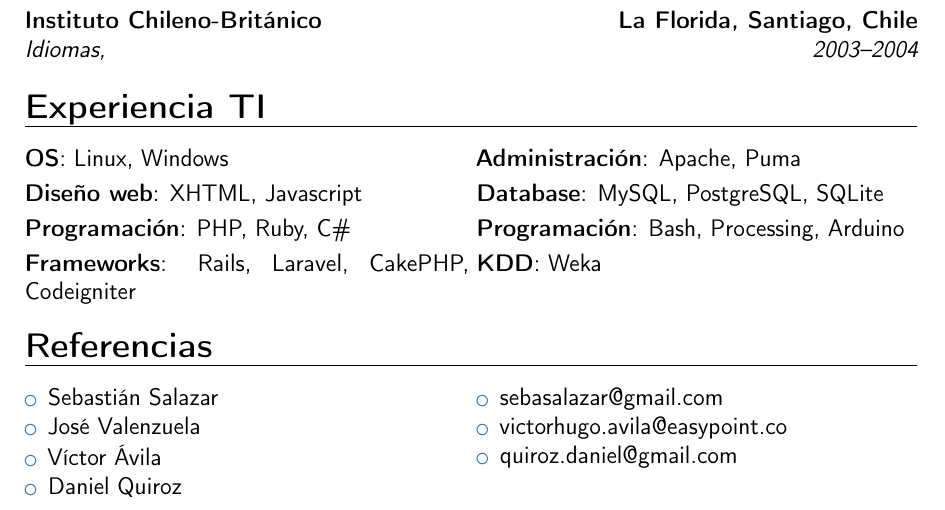
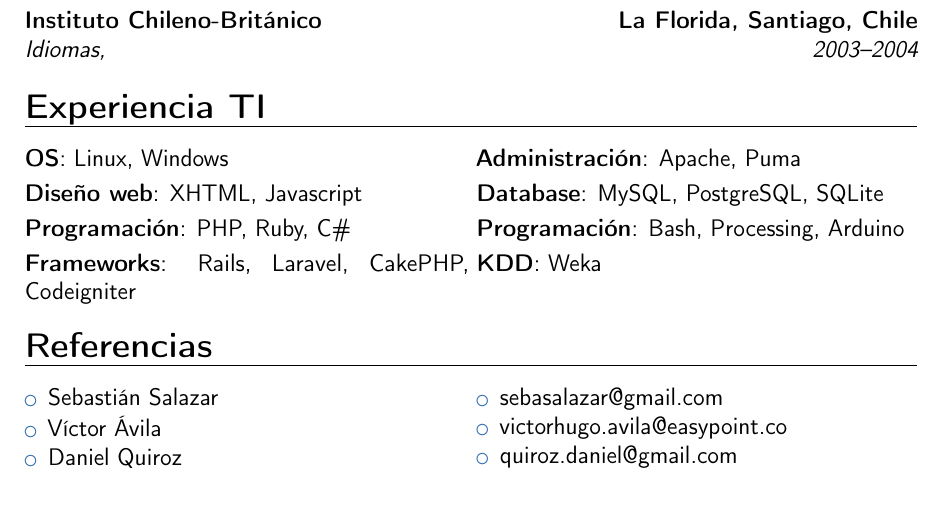
Before and after one commit to guillermoprojaslema/curriculum, a LaTeX CV (CV.tex): part of page 2 of 2, cut so that both start at the same text. Compiled offline with pdfLaTeX.

Commit message:
borrado una referencia

```diff
--- a/CV.tex
+++ b/CV.tex
@@ -109,7 +109,6 @@
 \section{Referencias}
 \begin{cvcolumns}
   \cvcolumn{}{\begin{itemize}\item Sebastián Salazar
-  \item José Valenzuela
   \item Víctor Ávila
   \item Daniel Quiroz
   \end{itemize}}
```
